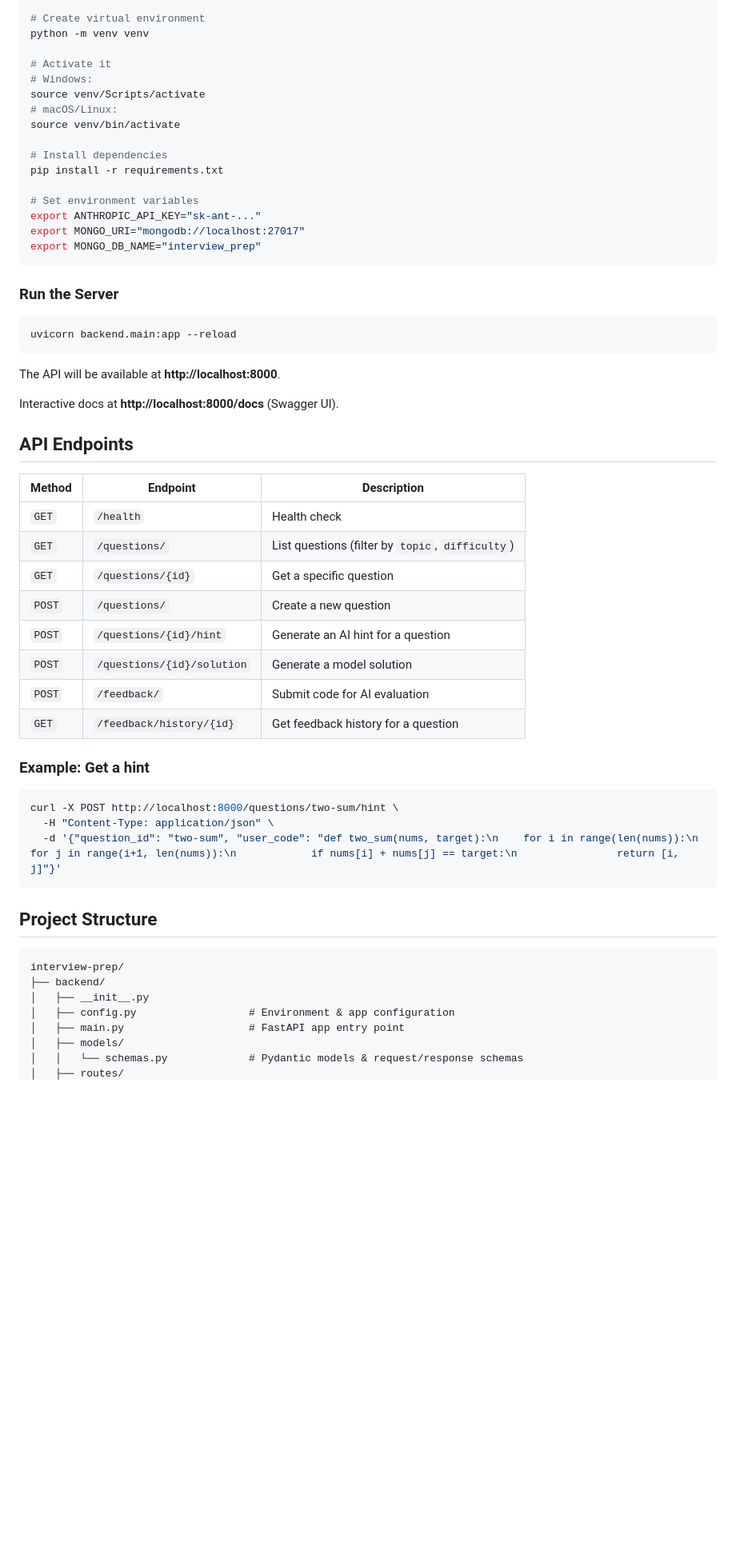
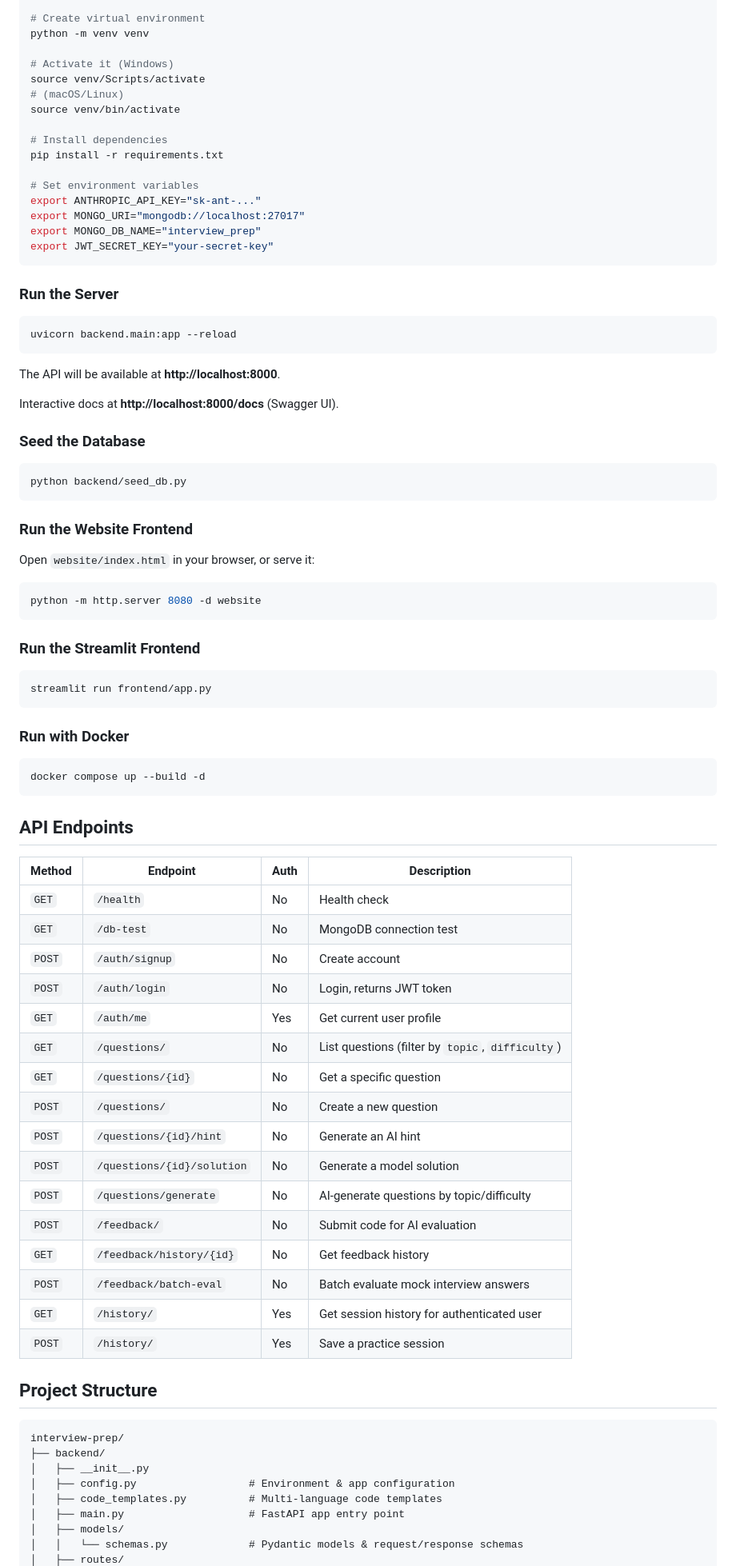
Before and after one commit to harshit-seth/AI-Based-Interview-Preparation-Platform-, a Markdown page: README.md, the part around one of its changes. Shown at 80% size. Rendered like a GitHub page; blank space fills up the shorter version.

Commit message:
Update README with all features, new endpoints, project structure, and completed roadmap

````diff
--- a/README.md
+++ b/README.md
@@ -76,10 +89,9 @@ cd interview-prep
 # Create virtual environment
 python -m venv venv
 
-# Activate it
-# Windows:
+# Activate it (Windows)
 source venv/Scripts/activate
-# macOS/Linux:
+# (macOS/Linux)
 source venv/bin/activate
 
 # Install dependencies
@@ -89,6 +101,7 @@ pip install -r requirements.txt
 export ANTHROPIC_API_KEY="sk-ant-..."
 export MONGO_URI="mongodb://localhost:27017"
 export MONGO_DB_NAME="interview_prep"
+export JWT_SECRET_KEY="your-secret-key"
 ```
 
 ### Run the Server
@@ -101,26 +114,52 @@ The API will be available at **http://localhost:8000**.
 
 Interactive docs at **http://localhost:8000/docs** (Swagger UI).
 
+### Seed the Database
+
+```bash
+python backend/seed_db.py
+```
+
+### Run the Website Frontend
+
+Open `website/index.html` in your browser, or serve it:
+
+```bash
+python -m http.server 8080 -d website
+```
+
+### Run the Streamlit Frontend
+
+```bash
+streamlit run frontend/app.py
+```
+
+### Run with Docker
+
+```bash
+docker compose up --build -d
+```
+
 ## API Endpoints
 
-| Method | Endpoint | Description |
-|---|---|---|
-| `GET` | `/health` | Health check |
-| `GET` | `/questions/` | List questions (filter by `topic`, `difficulty`) |
-| `GET` | `/questions/{id}` | Get a specific question |
-| `POST` | `/questions/` | Create a new question |
-| `POST` | `/questions/{id}/hint` | Generate an AI hint for a question |
-| `POST` | `/questions/{id}/solution` | Generate a model solution |
-| `POST` | `/feedback/` | Submit code for AI evaluation |
-| `GET` | `/feedback/history/{id}` | Get feedback history for a question |
-
-### Example: Get a hint
-
-```bash
-curl -X POST http://localhost:8000/questions/two-sum/hint \
-  -H "Content-Type: application/json" \
-  -d '{"question_id": "two-sum", "user_code": "def two_sum(nums, target):\n    for i in range(len(nums)):\n        for j in range(i+1, len(nums)):\n            if nums[i] + nums[j] == target:\n                return [i, j]"}'
-```
+| Method | Endpoint | Auth | Description |
+|---|---|---|---|
+| `GET` | `/health` | No | Health check |
+| `GET` | `/db-test` | No | MongoDB connection test |
+| `POST` | `/auth/signup` | No | Create account |
+| `POST` | `/auth/login` | No | Login, returns JWT token |
+| `GET` | `/auth/me` | Yes | Get current user profile |
+| `GET` | `/questions/` | No | List questions (filter by `topic`, `difficulty`) |
+| `GET` | `/questions/{id}` | No | Get a specific question |
+| `POST` | `/questions/` | No | Create a new question |
+| `POST` | `/questions/{id}/hint` | No | Generate an AI hint |
+| `POST` | `/questions/{id}/solution` | No | Generate a model solution |
+| `POST` | `/questions/generate` | No | AI-generate questions by topic/difficulty |
+| `POST` | `/feedback/` | No | Submit code for AI evaluation |
+| `GET` | `/feedback/history/{id}` | No | Get feedback history |
+| `POST` | `/feedback/batch-eval` | No | Batch evaluate mock interview answers |
+| `GET` | `/history/` | Yes | Get session history for authenticated user |
+| `POST` | `/history/` | Yes | Save a practice session |
 
 ## Project Structure
 
@@ -129,6 +168,7 @@ interview-prep/
 ├── backend/
 │   ├── __init__.py
 │   ├── config.py                  # Environment & app configuration
+│   ├── code_templates.py          # Multi-language code templates
 │   ├── main.py                    # FastAPI app entry point
 │   ├── models/
 │   │   └── schemas.py             # Pydantic models & request/response schemas
````
Also changed, not shown: other parts of README.md (+61 -20 lines).
